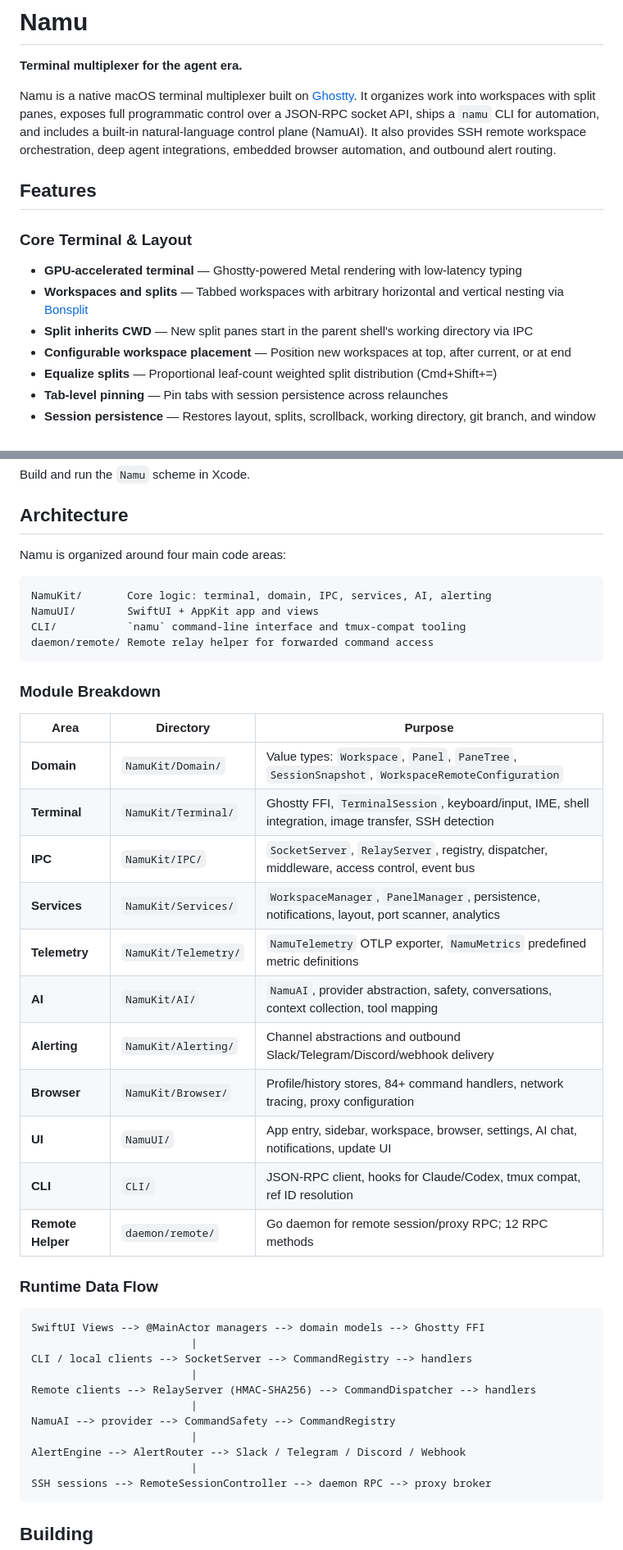
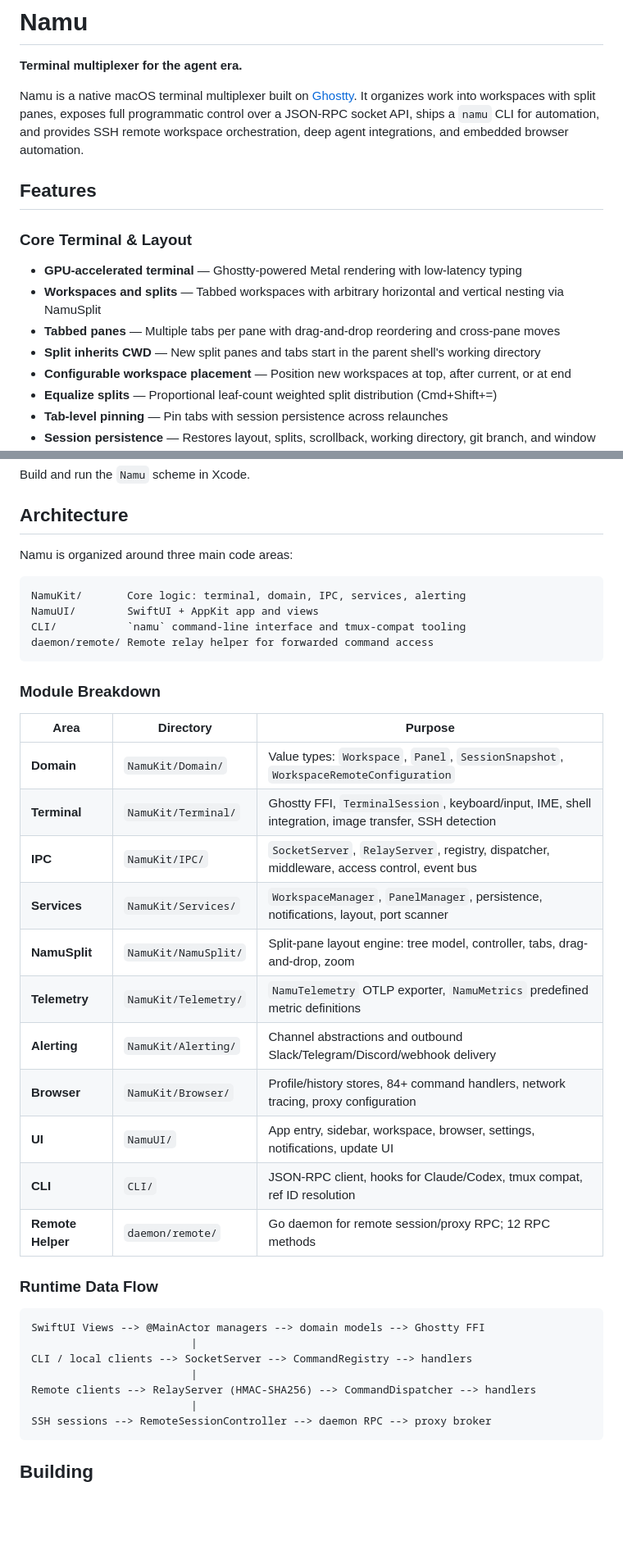
Before and after one commit to namu-sh/namu, a Markdown page: README.md, 2 parts joined by grey strips. Shown at 82% size. GitHub-like rendering; blank space fills up the shorter version.

````diff
--- a/README.md
+++ b/README.md
@@ -6,14 +6,15 @@
 
 **Terminal multiplexer for the agent era.**
 
-Namu is a native macOS terminal multiplexer built on [Ghostty](https://ghostty.org/). It organizes work into workspaces with split panes, exposes full programmatic control over a JSON-RPC socket API, ships a `namu` CLI for automation, and includes a built-in natural-language control plane (NamuAI). It also provides SSH remote workspace orchestration, deep agent integrations, embedded browser automation, and outbound alert routing.
+Namu is a native macOS terminal multiplexer built on [Ghostty](https://ghostty.org/). It organizes work into workspaces with split panes, exposes full programmatic control over a JSON-RPC socket API, ships a `namu` CLI for automation, and provides SSH remote workspace orchestration, deep agent integrations, and embedded browser automation.
 
 ## Features
 
 ### Core Terminal & Layout
 - **GPU-accelerated terminal** — Ghostty-powered Metal rendering with low-latency typing
-- **Workspaces and splits** — Tabbed workspaces with arbitrary horizontal and vertical nesting via [Bonsplit](vendor/bonsplit)
-- **Split inherits CWD** — New split panes start in the parent shell's working directory via IPC
+- **Workspaces and splits** — Tabbed workspaces with arbitrary horizontal and vertical nesting via NamuSplit
+- **Tabbed panes** — Multiple tabs per pane with drag-and-drop reordering and cross-pane moves
+- **Split inherits CWD** — New split panes and tabs start in the parent shell's working directory
 - **Configurable workspace placement** — Position new workspaces at top, after current, or at end
 - **Equalize splits** — Proportional leaf-count weighted split distribution (Cmd+Shift+=)
 - **Tab-level pinning** — Pin tabs with session persistence across relaunches
@@ -171,10 +162,10 @@ Build and run the `Namu` scheme in Xcode.
 
 ## Architecture
 
-Namu is organized around four main code areas:
+Namu is organized around three main code areas:
 
 ```text
-NamuKit/       Core logic: terminal, domain, IPC, services, AI, alerting
+NamuKit/       Core logic: terminal, domain, IPC, services, alerting
 NamuUI/        SwiftUI + AppKit app and views
 CLI/           `namu` command-line interface and tmux-compat tooling
 daemon/remote/ Remote relay helper for forwarded command access
@@ -184,15 +175,15 @@ daemon/remote/ Remote relay helper for forwarded command access
 
 | Area | Directory | Purpose |
 |------|-----------|---------|
-| **Domain** | `NamuKit/Domain/` | Value types: `Workspace`, `Panel`, `PaneTree`, `SessionSnapshot`, `WorkspaceRemoteConfiguration` |
+| **Domain** | `NamuKit/Domain/` | Value types: `Workspace`, `Panel`, `SessionSnapshot`, `WorkspaceRemoteConfiguration` |
 | **Terminal** | `NamuKit/Terminal/` | Ghostty FFI, `TerminalSession`, keyboard/input, IME, shell integration, image transfer, SSH detection |
 | **IPC** | `NamuKit/IPC/` | `SocketServer`, `RelayServer`, registry, dispatcher, middleware, access control, event bus |
-| **Services** | `NamuKit/Services/` | `WorkspaceManager`, `PanelManager`, persistence, notifications, layout, port scanner, analytics |
+| **Services** | `NamuKit/Services/` | `WorkspaceManager`, `PanelManager`, persistence, notifications, layout, port scanner |
+| **NamuSplit** | `NamuKit/NamuSplit/` | Split-pane layout engine: tree model, controller, tabs, drag-and-drop, zoom |
 | **Telemetry** | `NamuKit/Telemetry/` | `NamuTelemetry` OTLP exporter, `NamuMetrics` predefined metric definitions |
-| **AI** | `NamuKit/AI/` | `NamuAI`, provider abstraction, safety, conversations, context collection, tool mapping |
 | **Alerting** | `NamuKit/Alerting/` | Channel abstractions and outbound Slack/Telegram/Discord/webhook delivery |
 | **Browser** | `NamuKit/Browser/` | Profile/history stores, 84+ command handlers, network tracing, proxy configuration |
-| **UI** | `NamuUI/` | App entry, sidebar, workspace, browser, settings, AI chat, notifications, update UI |
+| **UI** | `NamuUI/` | App entry, sidebar, workspace, browser, settings, notifications, update UI |
 | **CLI** | `CLI/` | JSON-RPC client, hooks for Claude/Codex, tmux compat, ref ID resolution |
 | **Remote Helper** | `daemon/remote/` | Go daemon for remote session/proxy RPC; 12 RPC methods |
 
@@ -204,10 +195,6 @@ SwiftUI Views --> @MainActor managers --> domain models --> Ghostty FFI
 CLI / local clients --> SocketServer --> CommandRegistry --> handlers
                          |
 Remote clients --> RelayServer (HMAC-SHA256) --> CommandDispatcher --> handlers
-                         |
-NamuAI --> provider --> CommandSafety --> CommandRegistry
-                         |
-AlertEngine --> AlertRouter --> Slack / Telegram / Discord / Webhook
                          |
 SSH sessions --> RemoteSessionController --> daemon RPC --> proxy broker
 ```
````
Also changed, not shown: other parts of README.md (+1 -16 lines), AGENTS.md (+34 -122 lines).
